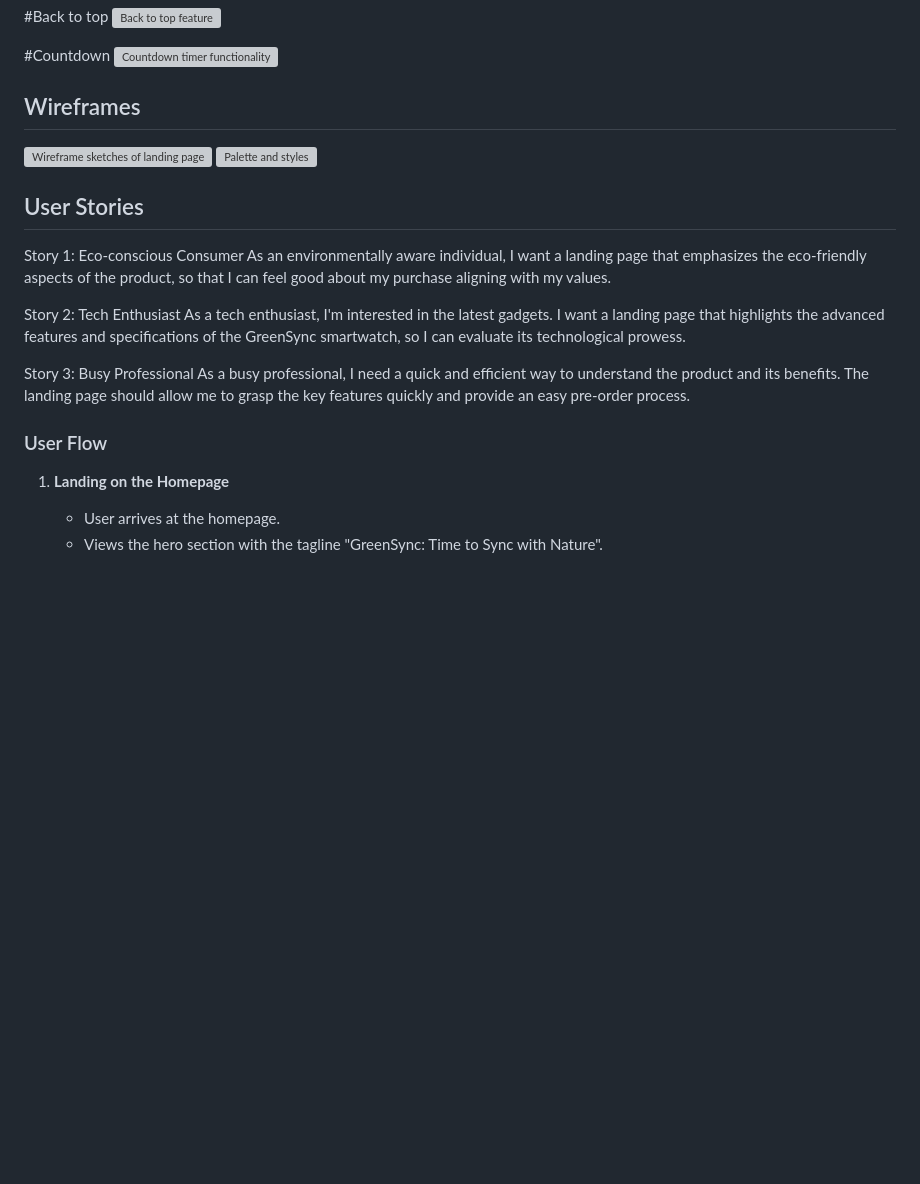
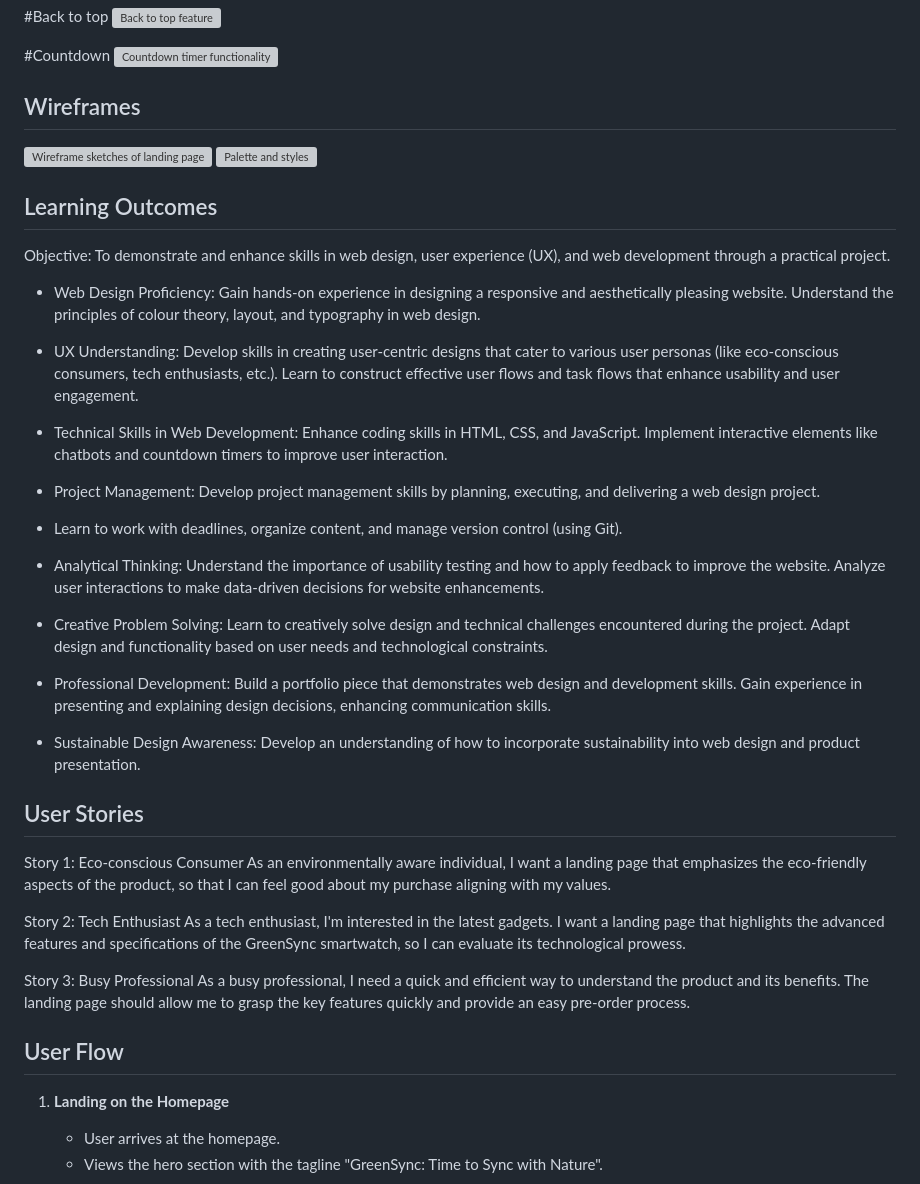
Before and after one commit to igordinuzzi/greensynch, a Markdown page: README.md, the part around the change printed below. Rendered like a GitHub page; blank space fills up the shorter version; grey boxes are pictures that could not be loaded.

```diff
--- a/README.md
+++ b/README.md
@@ -72,6 +91,41 @@ git clone https://github.com/igordinuzzi/greensynch.git
 ![Wireframe sketches of landing page](doc/wireframes/wireframes.jpg)
 ![Palette and styles](doc/wireframes/palette.jpg)
 
+## Learning Outcomes
+
+Objective: To demonstrate and enhance skills in web design, user experience (UX), and web development through a practical project.
+
+- Web Design Proficiency:
+Gain hands-on experience in designing a responsive and aesthetically pleasing website.
+Understand the principles of colour theory, layout, and typography in web design.
+
+- UX Understanding:
+Develop skills in creating user-centric designs that cater to various user personas (like eco-conscious consumers, tech enthusiasts, etc.).
+Learn to construct effective user flows and task flows that enhance usability and user engagement.
+
+- Technical Skills in Web Development:
+Enhance coding skills in HTML, CSS, and JavaScript.
+Implement interactive elements like chatbots and countdown timers to improve user interaction.
+
+- Project Management:
+Develop project management skills by planning, executing, and delivering a web design project.
+- Learn to work with deadlines, organize content, and manage version control (using Git).
+
+- Analytical Thinking:
+Understand the importance of usability testing and how to apply feedback to improve the website.
+Analyze user interactions to make data-driven decisions for website enhancements.
+
+- Creative Problem Solving:
+Learn to creatively solve design and technical challenges encountered during the project.
+Adapt design and functionality based on user needs and technological constraints.
+
+- Professional Development:
+Build a portfolio piece that demonstrates web design and development skills.
+Gain experience in presenting and explaining design decisions, enhancing communication skills.
+
+- Sustainable Design Awareness:
+Develop an understanding of how to incorporate sustainability into web design and product presentation.
+
 ## User Stories
 
 Story 1: Eco-conscious Consumer
@@ -83,7 +137,7 @@ As a tech enthusiast, I'm interested in the latest gadgets. I want a landing pag
 Story 3: Busy Professional
 As a busy professional, I need a quick and efficient way to understand the product and its benefits. The landing page should allow me to grasp the key features quickly and provide an easy pre-order process.
 
-### User Flow
+## User Flow
 
 1. **Landing on the Homepage**
    - User arrives at the homepage.
```
Also changed, not shown: other parts of README.md (+21 -2 lines).
